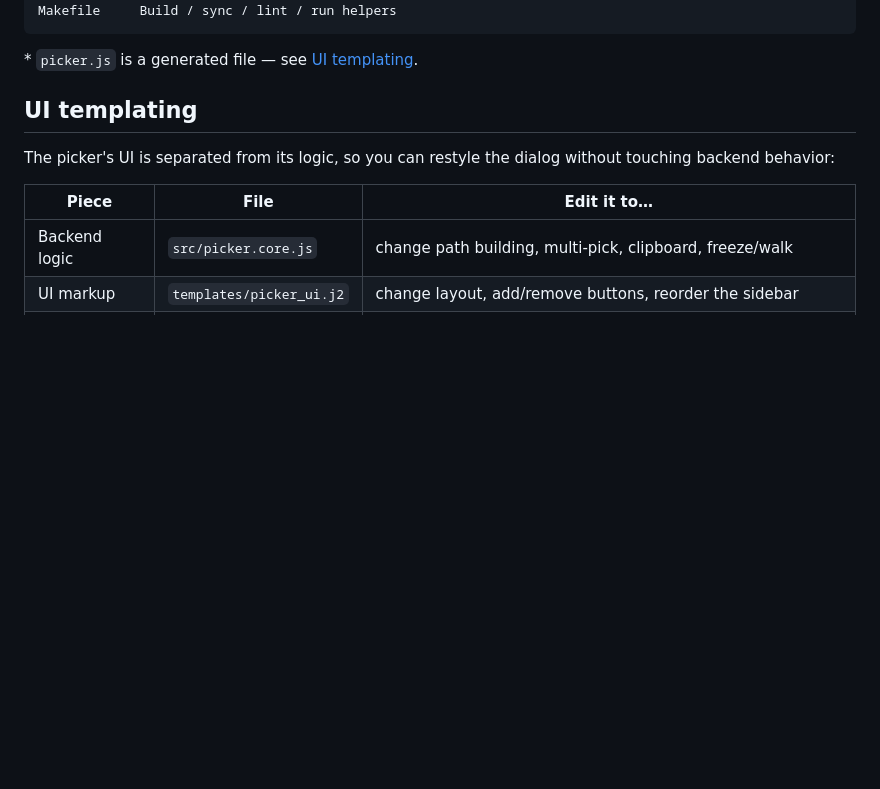
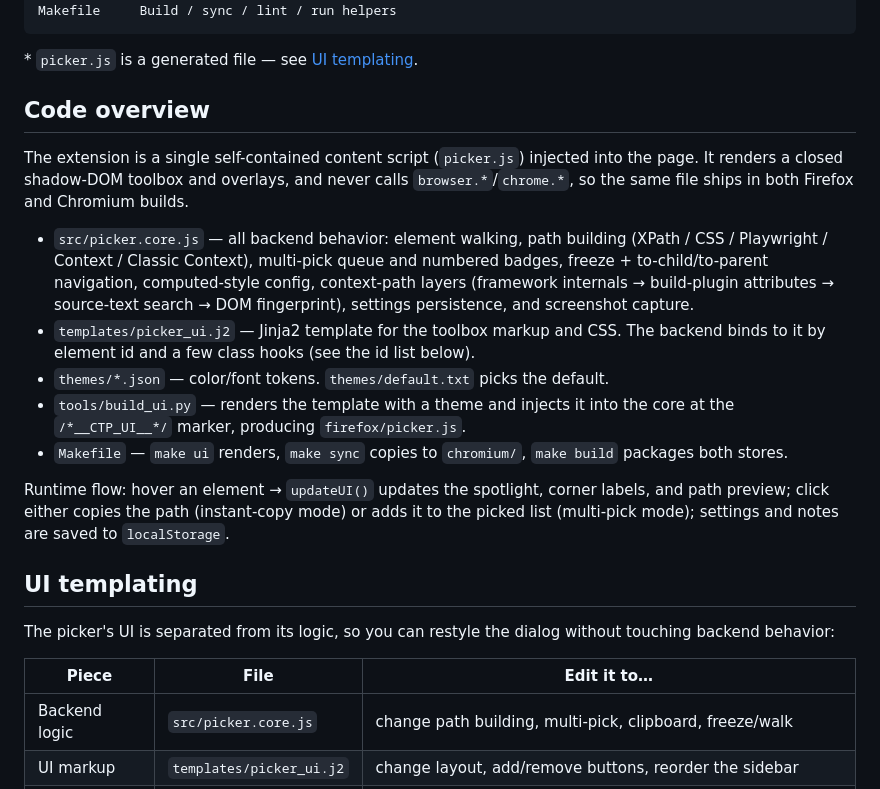
Before and after one commit to inxeoz/copy-ui-path-lite, a Markdown page: README.md, the part around the change. Drawn GitHub-style; blank space fills up the shorter version.

Commit message:
Add code overview section to README

````diff
--- a/README.md
+++ b/README.md
@@ -26,6 +26,29 @@ Makefile     Build / sync / lint / run helpers
 ```
 
 \* `picker.js` is a generated file — see [UI templating](#ui-templating).
+
+## Code overview
+
+The extension is a single self-contained content script (`picker.js`) injected into the
+page. It renders a closed shadow-DOM toolbox and overlays, and never calls
+`browser.*`/`chrome.*`, so the same file ships in both Firefox and Chromium builds.
+
+- `src/picker.core.js` — all backend behavior: element walking, path building
+  (XPath / CSS / Playwright / Context / Classic Context), multi-pick queue and
+  numbered badges, freeze + to-child/to-parent navigation, computed-style config,
+  context-path layers (framework internals → build-plugin attributes → source-text
+  search → DOM fingerprint), settings persistence, and screenshot capture.
+- `templates/picker_ui.j2` — Jinja2 template for the toolbox markup and CSS. The
+  backend binds to it by element id and a few class hooks (see the id list below).
+- `themes/*.json` — color/font tokens. `themes/default.txt` picks the default.
+- `tools/build_ui.py` — renders the template with a theme and injects it into the
+  core at the `/*__CTP_UI__*/` marker, producing `firefox/picker.js`.
+- `Makefile` — `make ui` renders, `make sync` copies to `chromium/`, `make build`
+  packages both stores.
+
+Runtime flow: hover an element → `updateUI()` updates the spotlight, corner labels,
+and path preview; click either copies the path (instant-copy mode) or adds it to the
+picked list (multi-pick mode); settings and notes are saved to `localStorage`.
 
 ## UI templating
 
````
